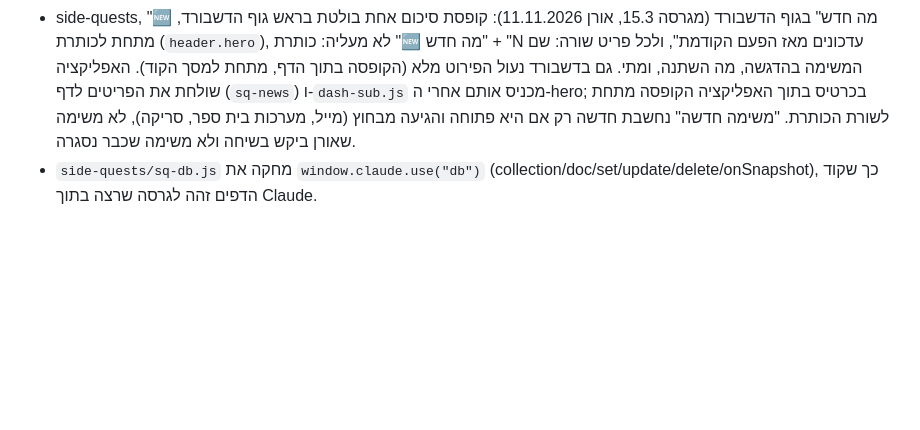
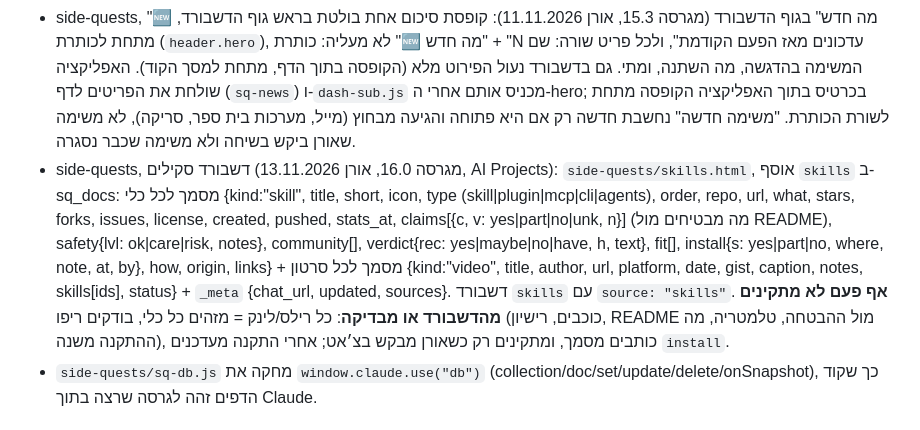
Before and after one commit to tipul10000-droid/apps, a Markdown page: CLAUDE.md, the part around the change. GitHub-like rendering; blank space fills up the shorter version.

Commit message:
Docs: skills dashboard rules in CLAUDE.md (#327)
Claude-Session: https://claude.ai/code/session_01F9PPQuGqujHLdLip8i99fJ

Co-authored-by: Claude <noreply@anthropic.com>

```diff
--- a/CLAUDE.md
+++ b/CLAUDE.md
@@ -135,6 +135,7 @@
 - side-quests, דשבורד משפחה 1.3 (אורן 11.11.2026): בראש הדף "⭐ חשוב השבוע": מבחנים/בחנים להתכונן, הגשות, טיולים וציוד, ציוד שבועי (`weekly` עם להביא/ציוד), "לשאול את X איך היה" על מה שהיה ב-3 הימים האחרונים, פעולות פתוחות (`actions`) ופריטים ידניים `_meta.week` [{id, kids, text, sub, d, until, icon, url}]. סימון בעיגול מעביר ל"📦 בוצע" המקופל בתחתית (פעולה: `status: done`; שאר הפריטים: `_meta.week_done` {key: {at, text, kids}}), עם "בטל". מה שבוצע לא מוצג בחזית.
 - side-quests, הקשר של כל דשבורד (מגרסה 15.2, אורן 11.11.2026): "🆕 מה חדש" של דשבורד מציג רק חדשות על הנושא שלו: `news` של הדשבורד, משימה שלו שהתעדכנה מבחוץ (`upd`, בפורמט "<משימה>: <מה השתנה>") או משימה חדשה שלו מבחוץ. שורות log/sync של Claude הן לא חדשות. **`dash` ניתן למשימה רק אם היא בתוך הנושא של הדשבורד** (הכול קשור למשפחה, אבל לא הכול שייך לדשבורד). `family` = "משפחה - לימודים": רק בית ספר ולימודים של הילדים, מהמיילים שלהם (מבחנים, הגשות, טיולים, מורים, אישורים, אסיפות, סדנאות בית ספר). בריאות, שיניים, אורתודנטיה וביטוח לא שם. כשלא ברור לאיזה דשבורד משימה שייכת: בלי `dash`, ולשאול את אורן על היקף הדשבורד.
 - side-quests, "🆕 מה חדש" בגוף הדשבורד (מגרסה 15.3, אורן 11.11.2026): קופסת סיכום אחת בולטת בראש גוף הדשבורד, מתחת לכותרת (`header.hero`), לא מעליה: כותרת "🆕 מה חדש" + "N עדכונים מאז הפעם הקודמת", ולכל פריט שורה: שם המשימה בהדגשה, מה השתנה, ומתי. גם בדשבורד נעול הפירוט מלא (הקופסה בתוך הדף, מתחת למסך הקוד). האפליקציה שולחת את הפריטים לדף (`sq-news`) ו-`dash-sub.js` מכניס אותם אחרי ה-hero; בכרטיס בתוך האפליקציה הקופסה מתחת לשורת הכותרת. "משימה חדשה" נחשבת חדשה רק אם היא פתוחה והגיעה מבחוץ (מייל, מערכות בית ספר, סריקה), לא משימה שאורן ביקש בשיחה ולא משימה שכבר נסגרה.
+- side-quests, דשבורד סקילים (מגרסה 16.0, אורן 13.11.2026, AI Projects): `side-quests/skills.html`, אוסף `skills` ב-sq_docs: מסמך לכל כלי {kind:"skill", title, short, icon, type (skill|plugin|mcp|cli|agents), order, repo, url, what, stars, forks, issues, license, created, pushed, stats_at, claims[{c, v: yes|part|no|unk, n}] (מה מבטיחים מול README), safety{lvl: ok|care|risk, notes}, community[], verdict{rec: yes|maybe|no|have, h, text}, fit[], install{s: yes|part|no, where, note, at, by}, how, origin, links} + מסמך לכל סרטון {kind:"video", title, author, url, platform, date, gist, caption, notes, skills[ids], status} + `_meta` {chat_url, updated, sources}. דשבורד `skills` עם `source: "skills"`. **אף פעם לא מתקינים מהדשבורד או מבדיקה**: כל רילס/לינק = מזהים כל כלי, בודקים ריפו (כוכבים, רישיון, README מול ההבטחה, טלמטריה, מה ההתקנה משנה), כותבים מסמך, ומתקינים רק כשאורן מבקש בצ׳אט; אחרי התקנה מעדכנים `install`.
 - `side-quests/sq-db.js` מחקה את `window.claude.use("db")` (collection/doc/set/update/delete/onSnapshot), כך שקוד הדפים זהה לגרסה שרצה בתוך Claude.
 
 ## אפליקציית frida (מעקב שקילות לקבוצות של פרידה)
```
